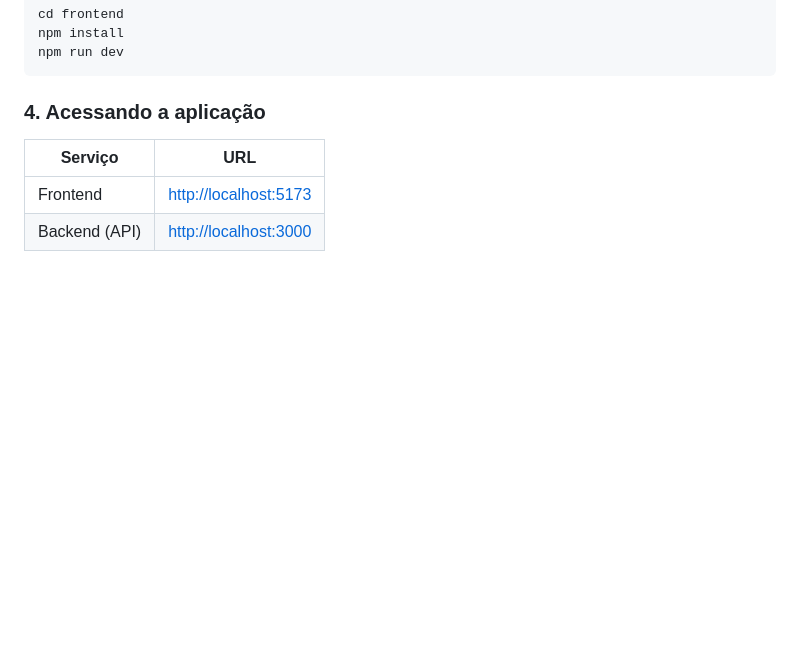
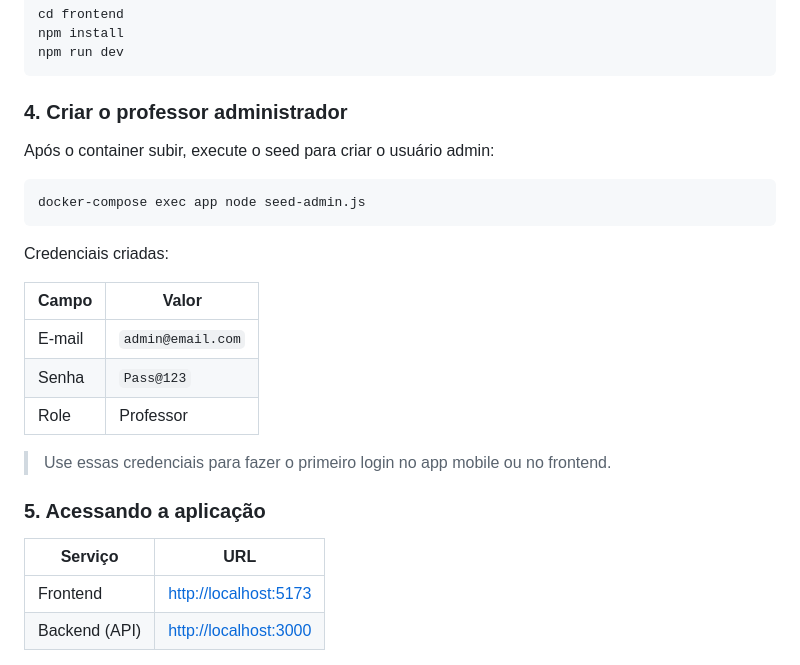
Before and after one commit to CaioSalesi/simple-posts-system, a Markdown page: README.md, the part around the change. GitHub-like rendering; blank space fills up the shorter version.

Commit message:
mobile-auth

````diff
--- a/README.md
+++ b/README.md
@@ -102,7 +102,25 @@ npm install
 npm run dev
 ```
 
-### 4. Acessando a aplicação
+### 4. Criar o professor administrador
+
+Após o container subir, execute o seed para criar o usuário admin:
+
+```bash
+docker-compose exec app node seed-admin.js
+```
+
+Credenciais criadas:
+
+| Campo | Valor |
+|-------|-------|
+| E-mail | `admin@email.com` |
+| Senha | `Pass@123` |
+| Role | Professor |
+
+> Use essas credenciais para fazer o primeiro login no app mobile ou no frontend.
+
+### 5. Acessando a aplicação
 
 
 | Serviço       | URL                                            |
````
